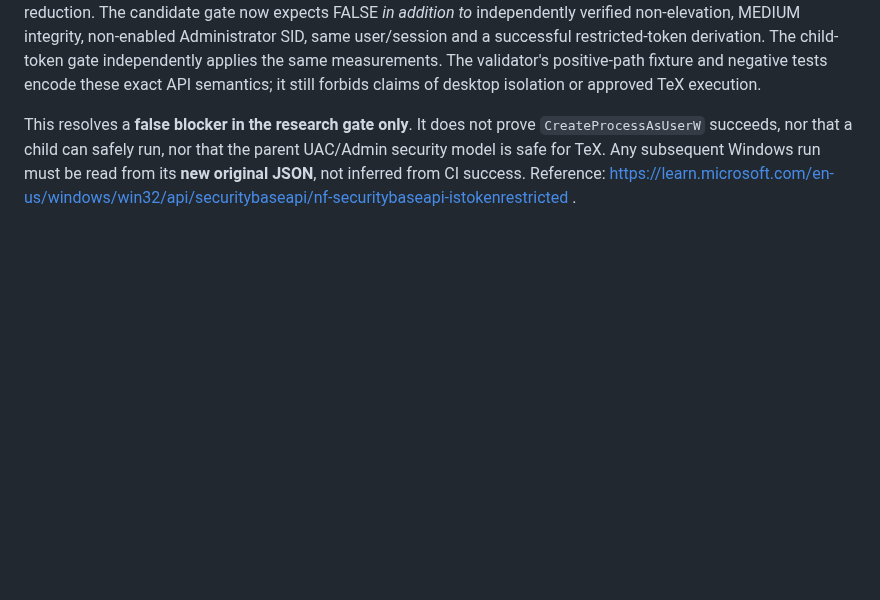
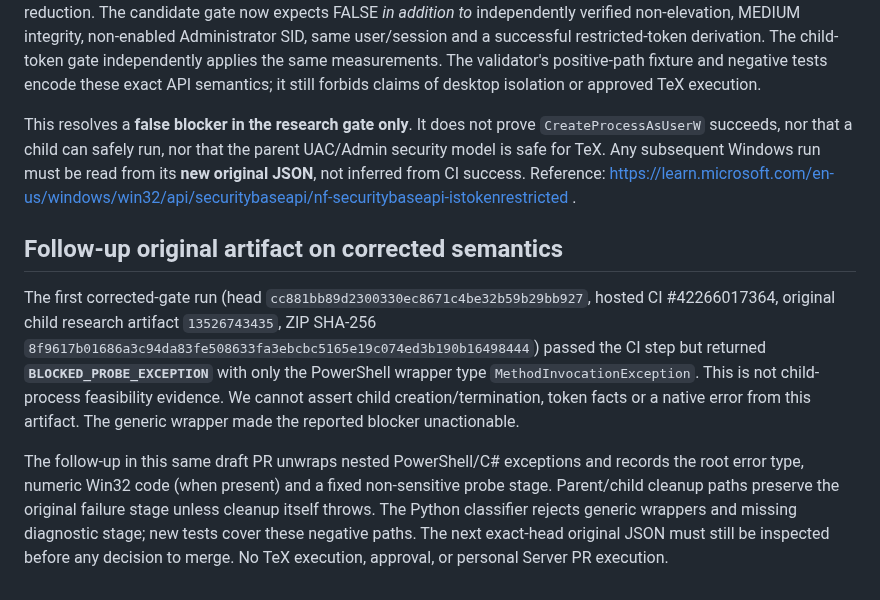
Before and after one commit to i-shutov/tikzarium, a Markdown page: insights/2026-11-06_WINDOWS_MEDIUM_RESTRICTED_CHILD_PROBE.md, the part around the change. GitHub-like rendering; blank space fills up the shorter version.

Commit message:
docs(windows): preserve original exception blocker and diagnostic evidence gate

```diff
--- a/insights/2026-11-06_WINDOWS_MEDIUM_RESTRICTED_CHILD_PROBE.md
+++ b/insights/2026-11-06_WINDOWS_MEDIUM_RESTRICTED_CHILD_PROBE.md
@@ -21,3 +21,9 @@ At PR #116 commit `63ebb761061dc1d3505996e8944b26b4168c0d91`, hosted Windows CI
 Microsoft's `IsTokenRestricted` documentation says the API checks **only the restricting-SID list** and returns FALSE when that list is empty, even for a token produced by `CreateRestrictedToken`. This probe deliberately supplied `RestrictedSidCount=0` while disabling Administrators SID and removing privileges. Accordingly, `IsTokenRestricted=false` is expected and cannot be treated as proof of elevation or an absence of privilege reduction. The candidate gate now expects FALSE *in addition to* independently verified non-elevation, MEDIUM integrity, non-enabled Administrator SID, same user/session and a successful restricted-token derivation. The child-token gate independently applies the same measurements. The validator's positive-path fixture and negative tests encode these exact API semantics; it still forbids claims of desktop isolation or approved TeX execution.
 
 This resolves a **false blocker in the research gate only**. It does not prove `CreateProcessAsUserW` succeeds, nor that a child can safely run, nor that the parent UAC/Admin security model is safe for TeX. Any subsequent Windows run must be read from its **new original JSON**, not inferred from CI success. Reference: https://learn.microsoft.com/en-us/windows/win32/api/securitybaseapi/nf-securitybaseapi-istokenrestricted .
+
+## Follow-up original artifact on corrected semantics
+
+The first corrected-gate run (head `cc881bb89d2300330ec8671c4be32b59b29bb927`, hosted CI #42266017364, original child research artifact `13526743435`, ZIP SHA-256 `8f9617b01686a3c94da83fe508633fa3ebcbc5165e19c074ed3b190b16498444`) passed the CI step but returned **`BLOCKED_PROBE_EXCEPTION`** with only the PowerShell wrapper type `MethodInvocationException`. This is not child-process feasibility evidence. We cannot assert child creation/termination, token facts or a native error from this artifact. The generic wrapper made the reported blocker unactionable.
+
+The follow-up in this same draft PR unwraps nested PowerShell/C# exceptions and records the root error type, numeric Win32 code (when present) and a fixed non-sensitive probe stage. Parent/child cleanup paths preserve the original failure stage unless cleanup itself throws. The Python classifier rejects generic wrappers and missing diagnostic stage; new tests cover these negative paths. The next exact-head original JSON must still be inspected before any decision to merge. No TeX execution, approval, or personal Server PR execution.
```
